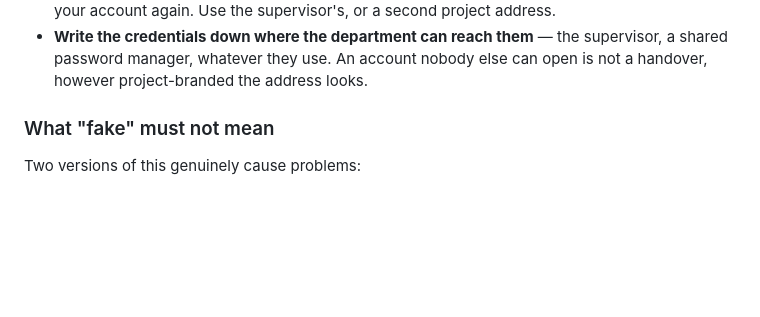
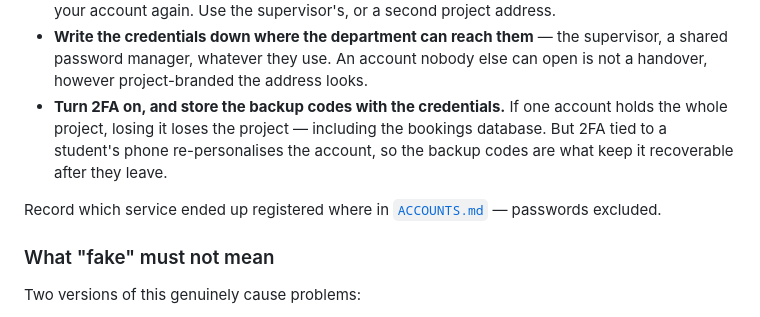
Before and after one commit to Tidalwild/museum-website, a Markdown page: docs/HANDOFF.md, the part around the change. Drawn GitHub-style; blank space fills up the shorter version.

```diff
--- a/docs/HANDOFF.md
+++ b/docs/HANDOFF.md
@@ -106,6 +106,13 @@ Three rules make it work:
 - **Write the credentials down where the department can reach them** — the
   supervisor, a shared password manager, whatever they use. An account nobody
   else can open is not a handover, however project-branded the address looks.
+- **Turn 2FA on, and store the backup codes with the credentials.** If one
+  account holds the whole project, losing it loses the project — including the
+  bookings database. But 2FA tied to a student's phone re-personalises the
+  account, so the backup codes are what keep it recoverable after they leave.
+
+Record which service ended up registered where in
+[`ACCOUNTS.md`](ACCOUNTS.md) — passwords excluded.
 
 ### What "fake" must not mean
 
```
Also changed, not shown: README.md (+2 -1 lines), docs/ACCOUNTS.md (added, +71 -0 lines).
